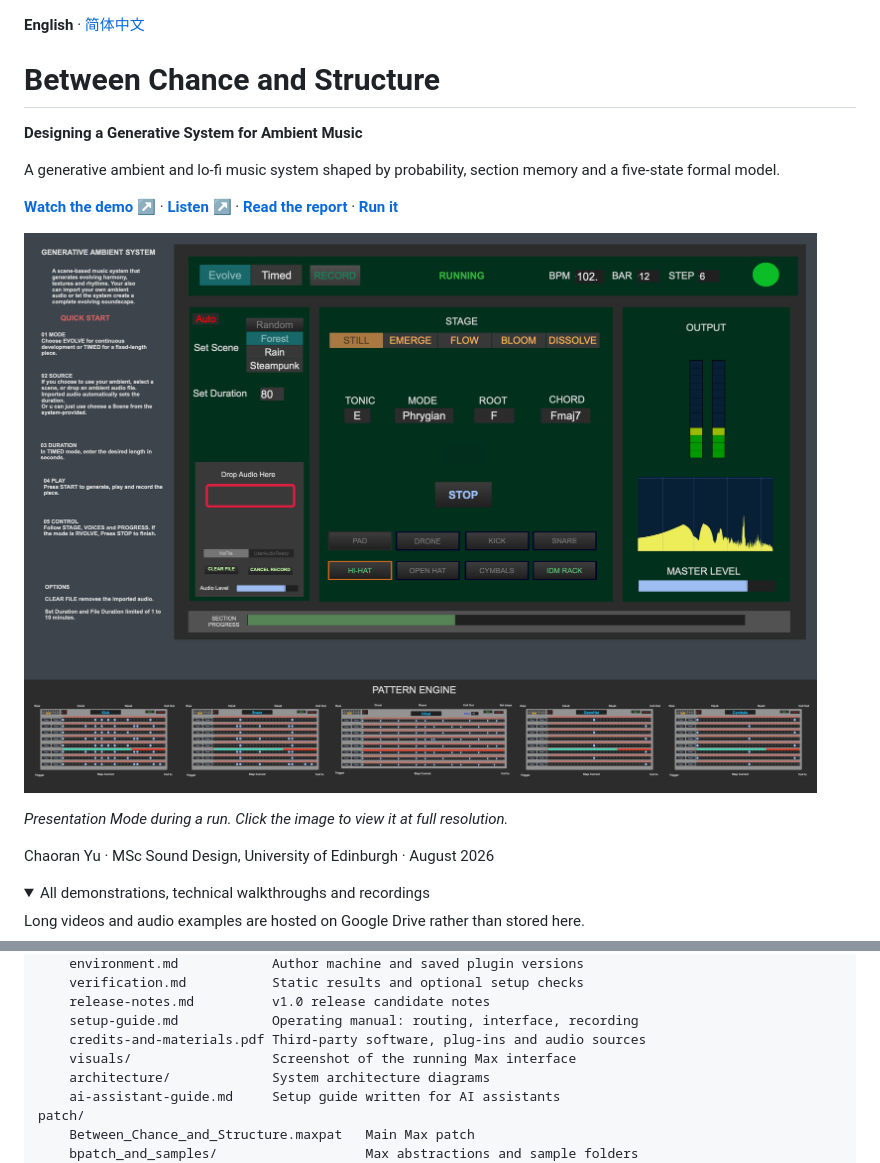
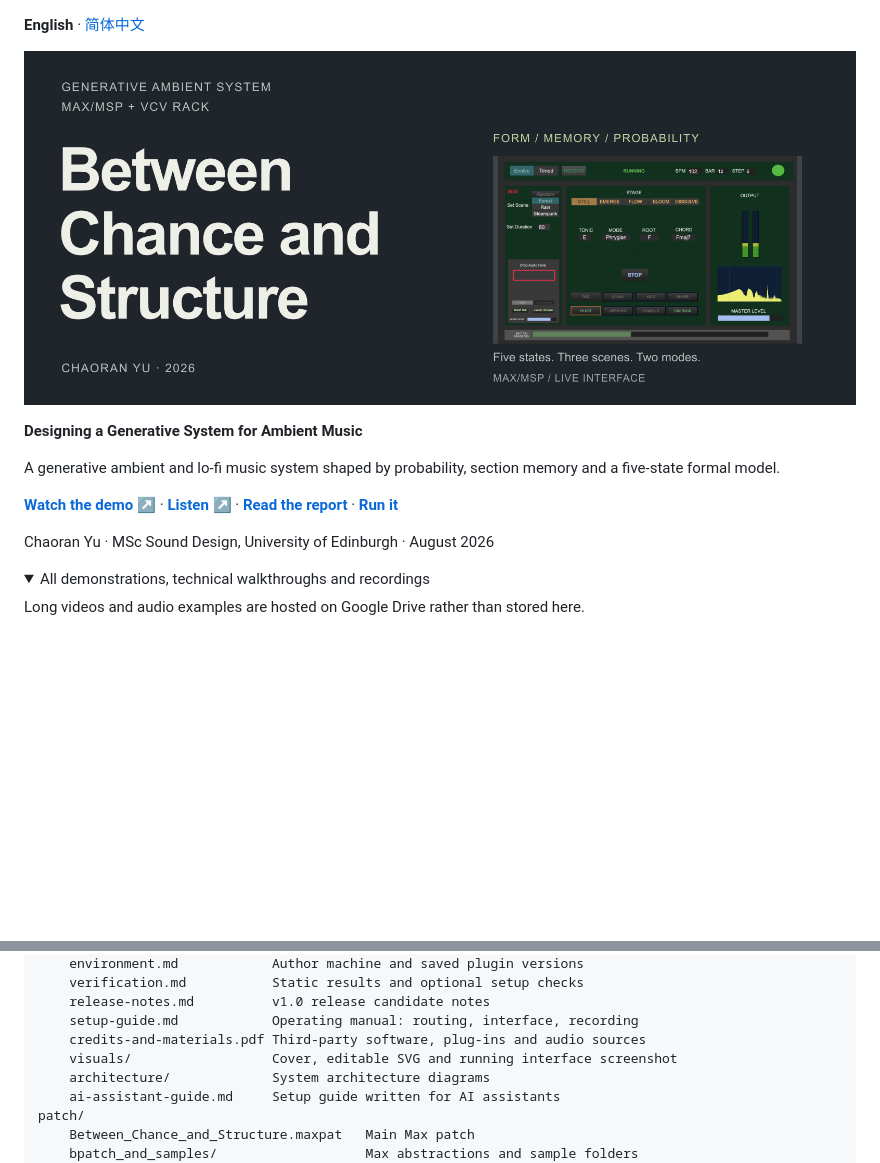
Before and after one commit to Chora666/between-chance-and-structure, a Markdown page: README.md, 2 parts joined by grey strips. GitHub-like rendering; pictures changed too: docs/visuals/cover.png (added); folded sections open; blank space fills up the shorter version.

Commit message:
Keep graphite cover and replace matrix with actual interface

```diff
--- a/README.md
+++ b/README.md
@@ -1,6 +1,6 @@
 **English** · [简体中文](README.zh-CN.md)
 
-# Between Chance and Structure
+[![Between Chance and Structure — graphite cover with the actual Max/MSP interface](docs/visuals/cover.png)](docs/visuals/max-presentation.png)
 
 **Designing a Generative System for Ambient Music**
 
@@ -8,10 +8,6 @@ A generative ambient and lo-fi music system shaped by probability, section memor
 five-state formal model.
 
 [**Watch the demo ↗**](https://drive.google.com/file/d/17yuBqAit3PdmheTKZqrVmPnGPdnH5vLY/view?usp=sharing) · [**Listen ↗**](https://drive.google.com/file/d/1ApeeHdoXmLhVu1l2J4Wy0cETJyLGmT0u/view?usp=sharing) · [**Read the report**](REPORT.pdf) · [**Run it**](#run-it)
-
-[![Max/MSP running interface showing formal states, harmony, output meters and the drum pattern engine](docs/visuals/max-presentation.png)](docs/visuals/max-presentation.png)
-
-*Presentation Mode during a run. Click the image to view it at full resolution.*
 
 Chaoran Yu · MSc Sound Design, University of Edinburgh · August 2026
 
@@ -130,7 +126,7 @@ docs/
     release-notes.md          v1.0 release candidate notes
     setup-guide.md            Operating manual: routing, interface, recording
     credits-and-materials.pdf Third-party software, plug-ins and audio sources
-    visuals/                  Screenshot of the running Max interface
+    visuals/                  Cover, editable SVG and running interface screenshot
     architecture/             System architecture diagrams
     ai-assistant-guide.md     Setup guide written for AI assistants
 patch/
```
Also changed, not shown: README.zh-CN.md (+2 -6 lines), 1 other file.
